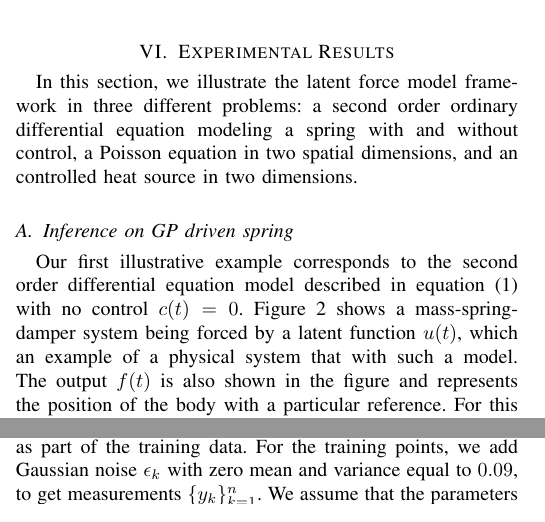
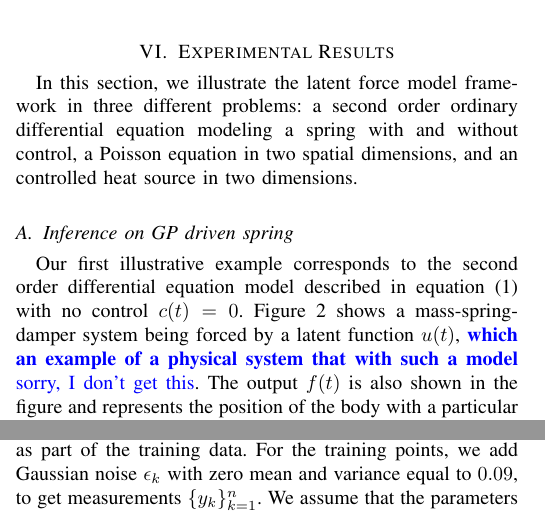
Before and after one commit to PabloAlvarado/reviewlfm, a LaTeX paper (reviewlfm.tex): two parts of the columns of page 12 of 16, joined at a grey line, cut so that both start at the same text. Compiled offline with pdfLaTeX; a missing font is replaced by an installed copy or a similar font; a LaTeX package or settings file that is missing is left out.

Commit message:
minor comments

```diff
--- a/reviewlfm.tex
+++ b/reviewlfm.tex
@@ -1944,7 +1944,13 @@ In this section, we illustrate the latent force model framework in three differe
 \label{mass:spring:damper:figure}
 \end{figure}
 
-Our first illustrative example corresponds to the second order differential equation model described in equation \eqref{eq:sde0} with no control $c(t) = 0$. Figure~\ref{mass:spring:damper:figure} shows a mass-spring-damper system being forced by a latent function $u(t)$, which an example of a physical system that with such a model. The output $f(t)$ is also shown in the figure and represents the position of the body with a particular reference. For this model, we can compute the covariance function for $k_{f,f}(t,t')$ in equation \eqref{eq:fcov} using the following Green's function
+Our first illustrative example corresponds to the second order differential equation model described in equation
+\eqref{eq:sde0} with no control $c(t) = 0$. Figure~\ref{mass:spring:damper:figure} shows a mass-spring-damper system
+being forced by a latent function $u(t)$, \mauricio{\textbf{which an example of a physical system that with such a
+    model} sorry, I don't get this}. The output
+$f(t)$ is also shown in the figure and represents the position of the body with a particular reference. For this model,
+we can compute the covariance function for $k_{f,f}(t,t')$ in equation \eqref{eq:fcov} using the following Green's
+function
 \begin{align}\label{Greens:ODE:2}
 h(t-s) & = \frac{1}{\omega}\exp(-\alpha(t-s))\sin(\omega(t-s)),
 \end{align}
```
Also changed, not shown: reviewlfm.tex (3 more changed lines).
